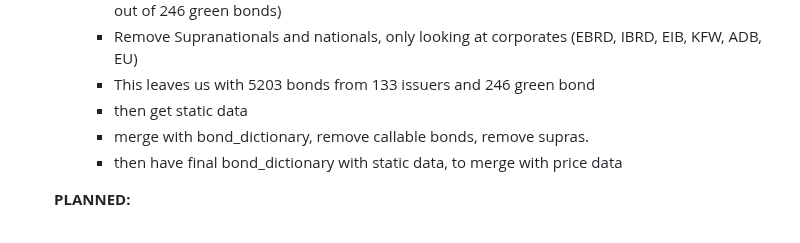
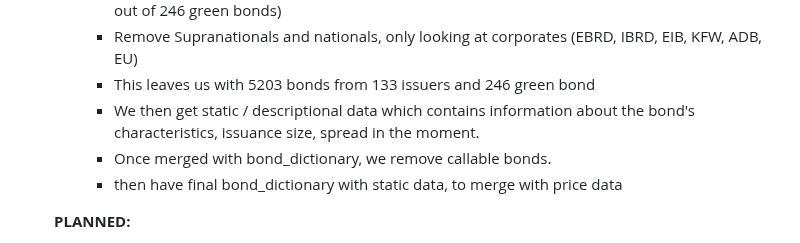
Before and after one commit to Fijiman001/EGR-Empirical-Project, a Markdown page: README.md, the part around the change. GitHub-like rendering.

```diff
--- a/README.md
+++ b/README.md
@@ -39,8 +39,8 @@ The codebase is organized as follows:
       -   removed bonds emitted before 2020 (so only last 3 years) (going to 2022 would remove 112 out of 246 green bonds)
       -   Remove Supranationals and nationals, only looking at corporates (EBRD, IBRD, EIB, KFW, ADB, EU)
       -   This leaves us with 5203 bonds from 133 issuers and 246 green bond
-      -   then get static data
-      -   merge with bond_dictionary, remove callable bonds, remove supras.
+      -   We then get static / descriptional data which contains information about the bond's characteristics, issuance size, spread in the moment.
+      -   Once merged with bond_dictionary, we remove callable bonds.
       -   then have final bond_dictionary with static data, to merge with price data
 
    **PLANNED:**
```
